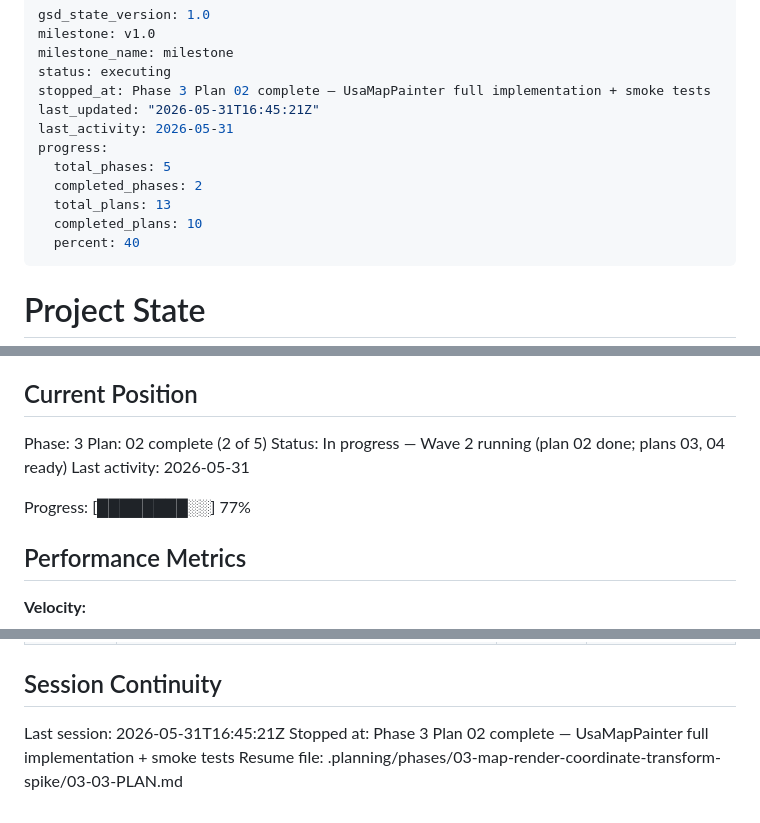
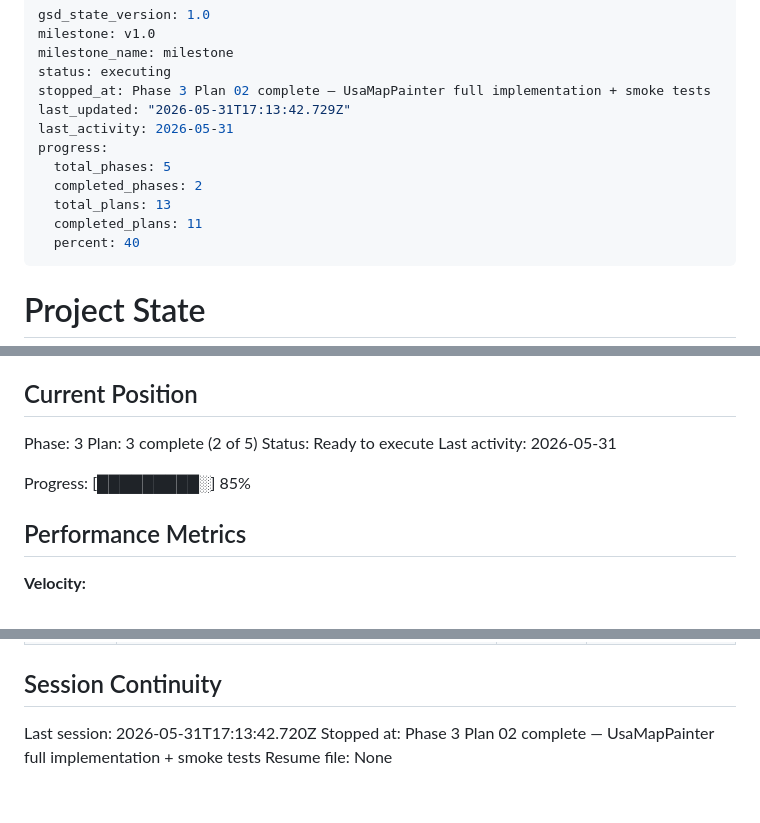
Before and after one commit to omerblecher/state-the-states, a Markdown page: .planning/STATE.md, 3 parts joined by grey strips. Drawn GitHub-style.

Commit message:
docs(03-03): complete hit_detection_test.dart plan — Criterion 2 gate cleared
- 03-03-SUMMARY.md: 13/13 tests pass, all 10 NE micro-state centroid assertions green
- STATE.md: advanced to plan 03, progress 85%, session updated
- ROADMAP.md: phase 3 progress updated (3/5 summaries)

```diff
--- a/.planning/STATE.md
+++ b/.planning/STATE.md
@@ -4,13 +4,13 @@ milestone: v1.0
 milestone_name: milestone
 status: executing
 stopped_at: Phase 3 Plan 02 complete — UsaMapPainter full implementation + smoke tests
-last_updated: "2026-05-31T16:45:21Z"
+last_updated: "2026-05-31T17:13:42.729Z"
 last_activity: 2026-05-31
 progress:
   total_phases: 5
   completed_phases: 2
   total_plans: 13
-  completed_plans: 10
+  completed_plans: 11
   percent: 40
 ---
 
@@ -26,11 +26,11 @@ See: .planning/PROJECT.md (updated 2026-05-30)
 ## Current Position
 
 Phase: 3
-Plan: 02 complete (2 of 5)
-Status: In progress — Wave 2 running (plan 02 done; plans 03, 04 ready)
+Plan: 3 complete (2 of 5)
+Status: Ready to execute
 Last activity: 2026-05-31
 
-Progress: [████████░░] 77%
+Progress: [█████████░] 85%
 
 ## Performance Metrics
 
@@ -93,6 +95,6 @@ None yet.
 
 ## Session Continuity
 
-Last session: 2026-05-31T16:45:21Z
+Last session: 2026-05-31T17:13:42.720Z
 Stopped at: Phase 3 Plan 02 complete — UsaMapPainter full implementation + smoke tests
-Resume file: .planning/phases/03-map-render-coordinate-transform-spike/03-03-PLAN.md
+Resume file: None
```
Also changed, not shown: other parts of .planning/STATE.md (+2 -0 lines), .planning/ROADMAP.md (+2 -2 lines), 1 other file.
